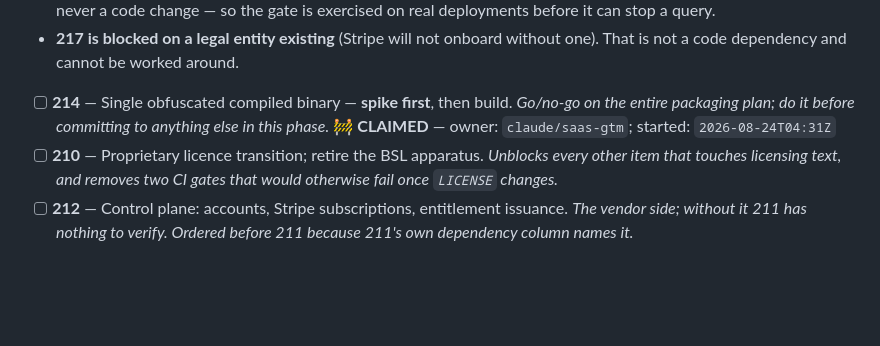
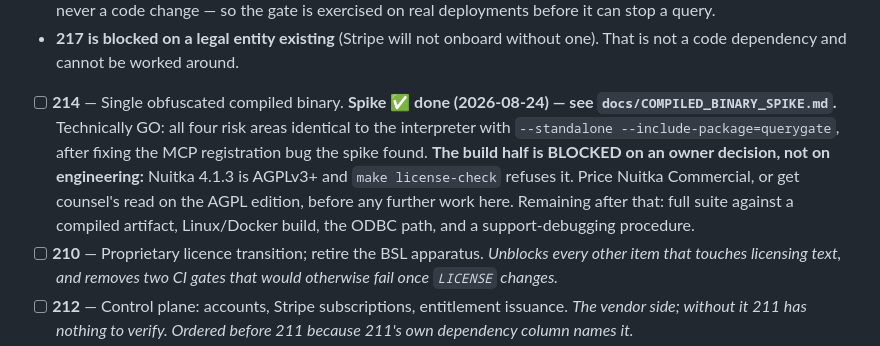
Before and after one commit to AmitNakash95/querygate, a Markdown page: ROADMAP.md, the part around the change. Rendered like a GitHub page; blank space fills up the shorter version.

Commit message:
chore(roadmap): release the item 214 claim; record the spike outcome
Spike half is done and reported; the build half is blocked on an owner decision
(Nuitka is AGPLv3+ and the repo's own licence gate refuses it), not on
engineering. Per CLAUDE.md the claim marker comes off when an item is handed
back uncompleted, so it is removed rather than left to look active.

Records what is left after the licence question resolves: full suite against a
compiled artifact, a Linux/Docker build, the ODBC path, and a documented
support-debugging procedure for reading a stack trace out of a compiled build.

```diff
--- a/ROADMAP.md
+++ b/ROADMAP.md
@@ -108,10 +108,15 @@ human-SSO/identity stream; these start at 210.
 - **217 is blocked on a legal entity existing** (Stripe will not onboard
   without one). That is not a code dependency and cannot be worked around.
 
-- [ ] **214** — Single obfuscated compiled binary — **spike first**, then build.
-  *Go/no-go on the entire packaging plan; do it before committing to anything
-  else in this phase.*
-  🚧 **CLAIMED** — owner: `claude/saas-gtm`; started: `2026-08-24T04:31Z`
+- [ ] **214** — Single obfuscated compiled binary. **Spike ✅ done
+  (2026-08-24) — see `docs/COMPILED_BINARY_SPIKE.md`.** Technically GO: all four
+  risk areas identical to the interpreter with `--standalone
+  --include-package=querygate`, after fixing the MCP registration bug the spike
+  found. **The build half is BLOCKED on an owner decision, not on engineering:**
+  Nuitka 4.1.3 is AGPLv3+ and `make license-check` refuses it. Price Nuitka
+  Commercial, or get counsel's read on the AGPL edition, before any further work
+  here. Remaining after that: full suite against a compiled artifact,
+  Linux/Docker build, the ODBC path, and a support-debugging procedure.
 - [ ] **210** — Proprietary licence transition; retire the BSL apparatus.
   *Unblocks every other item that touches licensing text, and removes two CI
   gates that would otherwise fail once `LICENSE` changes.*
```
